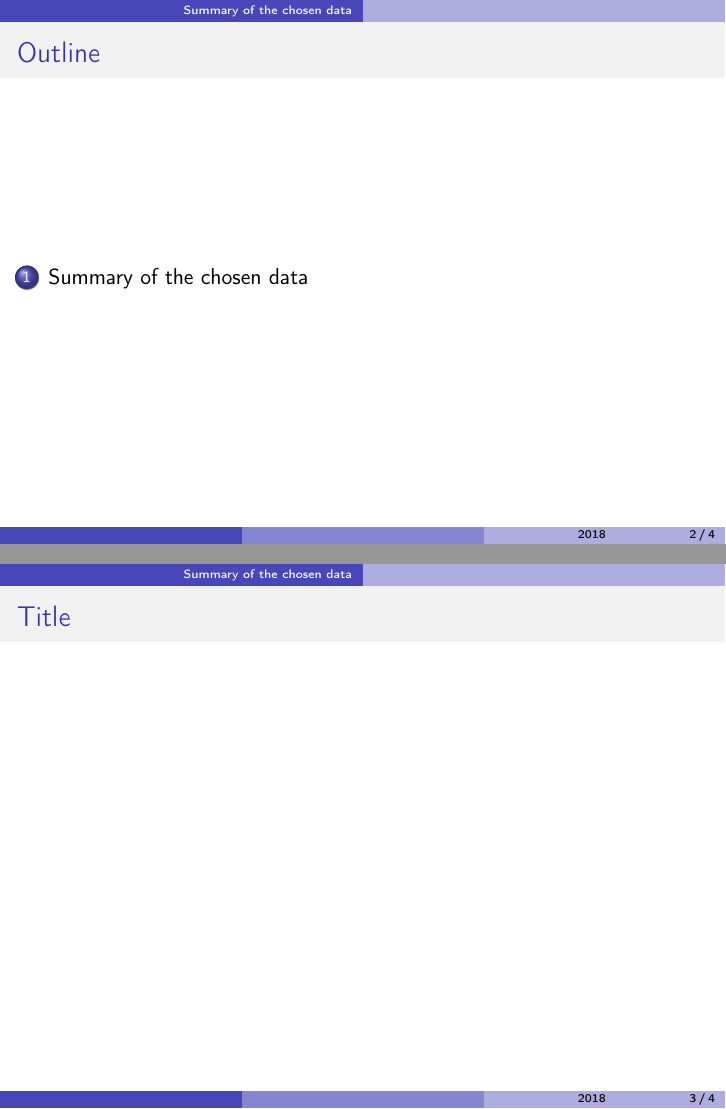
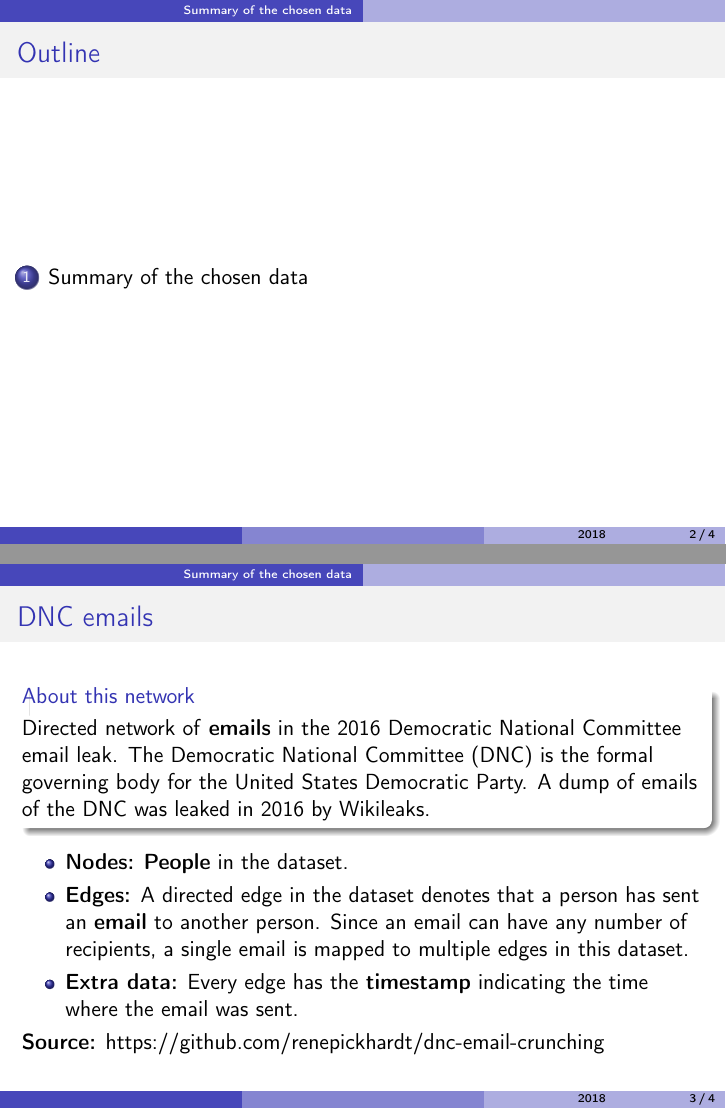
Before and after one commit to mbrufau7/complex-networks, LaTeX slides (beamer/Beamer.tex): pages 3 and 4 of 5 before the commit and pages 3 and 7 of 8 after it, joined at a grey line. Compiled offline with pdfLaTeX.

Commit message:
first slide

```diff
--- a/beamer/Beamer.tex
+++ b/beamer/Beamer.tex
@@ -145,8 +145,19 @@
 %------------------------------------------------
 
 \begin{frame}
-\frametitle{Title}
-
+\frametitle{DNC emails}
+\begin{block}{About this network}
+	Directed network of \textbf{emails} in the 2016 Democratic National Committee email leak. The Democratic National Committee (DNC) is the formal governing body for the United States Democratic Party. A dump of emails of the DNC was leaked in 2016 by Wikileaks.
+\end{block}
+\pause
+\begin{itemize}
+	\item \textbf{Nodes:} \textbf{People} in the dataset.
+	\pause
+	\item \textbf{Edges:} A directed edge in the dataset denotes that a person has sent an \textbf{email} to another person. Since an email can have any number of recipients, a single email is mapped to multiple edges in this dataset.
+	\pause
+	\item \textbf{Extra data:} Every edge has the \textbf{timestamp} indicating the time where the email was sent.
+\end{itemize}
+\textbf{Source:} \href{https://github.com/renepickhardt/dnc-email-crunching}{https://github.com/renepickhardt/dnc-email-crunching}
 
 \end{frame}
 
```
Also changed, not shown: beamer/Beamer.pdf, 3 other files.
